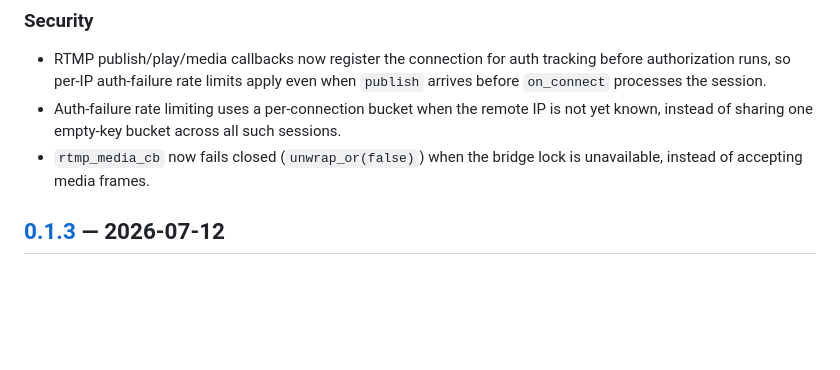
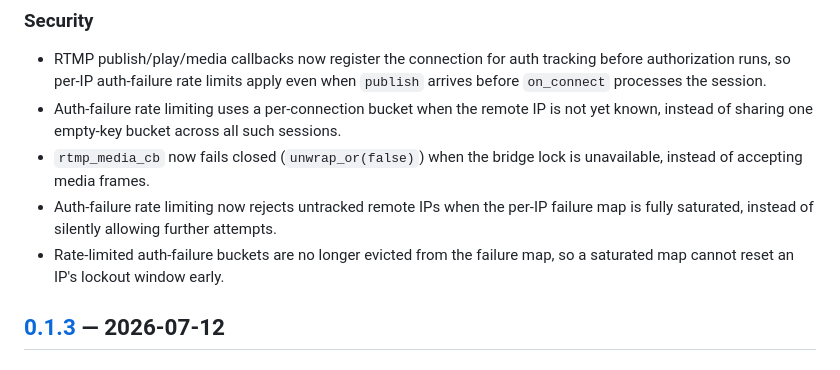
Before and after one commit to OpenRTMP/librtmp2-server, a Markdown page: CHANGELOG.md, the part around the change. GitHub-like rendering; blank space fills up the shorter version.

Commit message:
docs(changelog): note auth-failure map saturation hardening
Co-authored-by: Cursor <cursoragent@cursor.com>

```diff
--- a/CHANGELOG.md
+++ b/CHANGELOG.md
@@ -28,6 +28,11 @@ begin at `1.0.0`.
   such sessions.
 - `rtmp_media_cb` now fails closed (`unwrap_or(false)`) when the bridge
   lock is unavailable, instead of accepting media frames.
+- Auth-failure rate limiting now rejects untracked remote IPs when the
+  per-IP failure map is fully saturated, instead of silently allowing
+  further attempts.
+- Rate-limited auth-failure buckets are no longer evicted from the failure
+  map, so a saturated map cannot reset an IP's lockout window early.
 
 ## [0.1.3] — 2026-07-12
 
```
